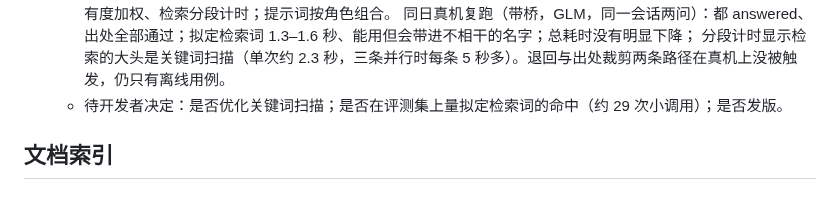
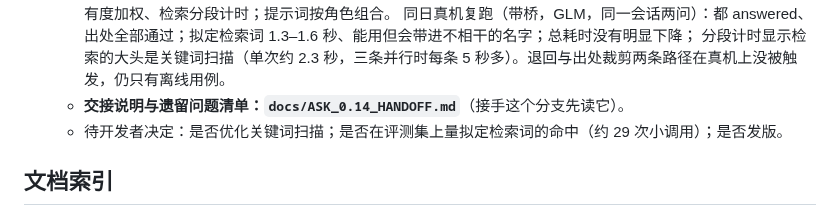
Before and after one commit to hhikr/ArkLores, a Markdown page: CLAUDE.md, the part around the change. Rendered like a GitHub page.

```diff
--- a/CLAUDE.md
+++ b/CLAUDE.md
@@ -56,6 +56,7 @@
     较远的游戏只列一行、资料按词的稀有度加权、检索分段计时；提示词按角色组合。
     同日真机复跑（带桥，GLM，同一会话两问）：都 answered、出处全部通过；拟定检索词 1.3–1.6 秒、能用但会带进不相干的名字；总耗时没有明显下降；
     分段计时显示检索的大头是关键词扫描（单次约 2.3 秒，三条并行时每条 5 秒多）。退回与出处裁剪两条路径在真机上没被触发，仍只有离线用例。
+  - **交接说明与遗留问题清单：`docs/ASK_0.14_HANDOFF.md`**（接手这个分支先读它）。
   - 待开发者决定：是否优化关键词扫描；是否在评测集上量拟定检索词的命中（约 29 次小调用）；是否发版。
 
 ## 文档索引
```
Also changed, not shown: docs/ASK_0.14_HANDOFF.md (added, +113 -0 lines), docs/R17_TOOL_AGENT.md (+3 -3 lines).
